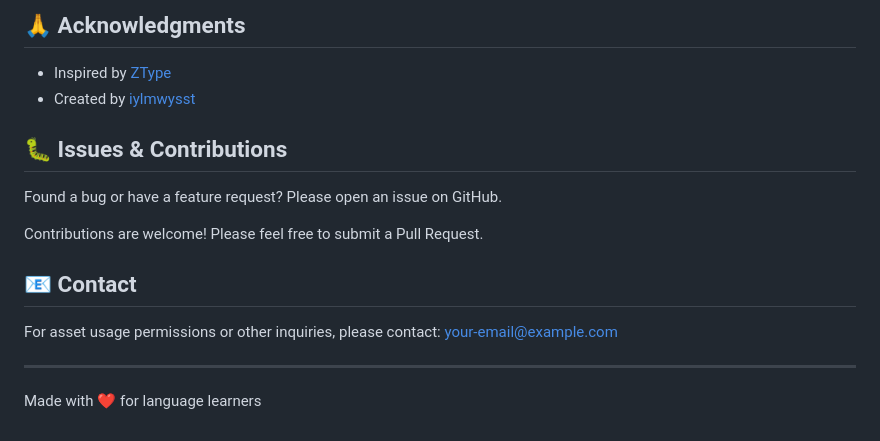
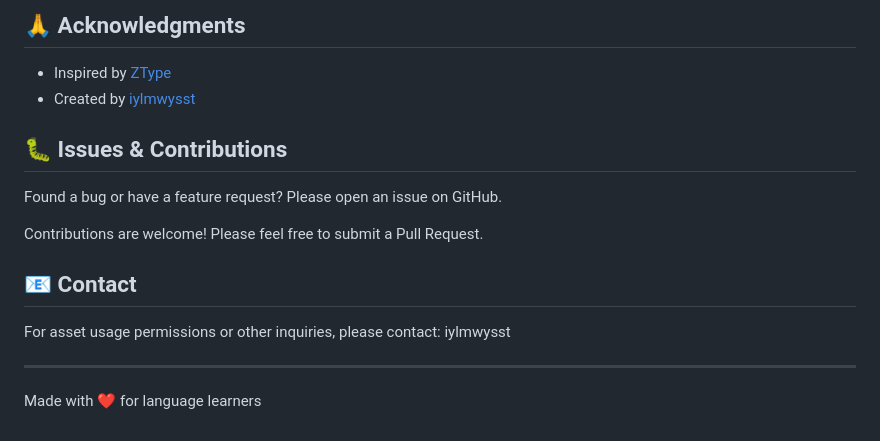
Before and after one commit to iylmwysst/typeandlearn, a Markdown page: README.md, the part around one of its changes. Rendered like a GitHub page.

```diff
--- a/README.md
+++ b/README.md
@@ -132,7 +132,7 @@ Contributions are welcome! Please feel free to submit a Pull Request.
 
 ## 📧 Contact
 
-For asset usage permissions or other inquiries, please contact: your-email@example.com
+For asset usage permissions or other inquiries, please contact: iylmwysst
 
 ---
 
```
Also changed, not shown: other parts of README.md (+2 -2 lines).
